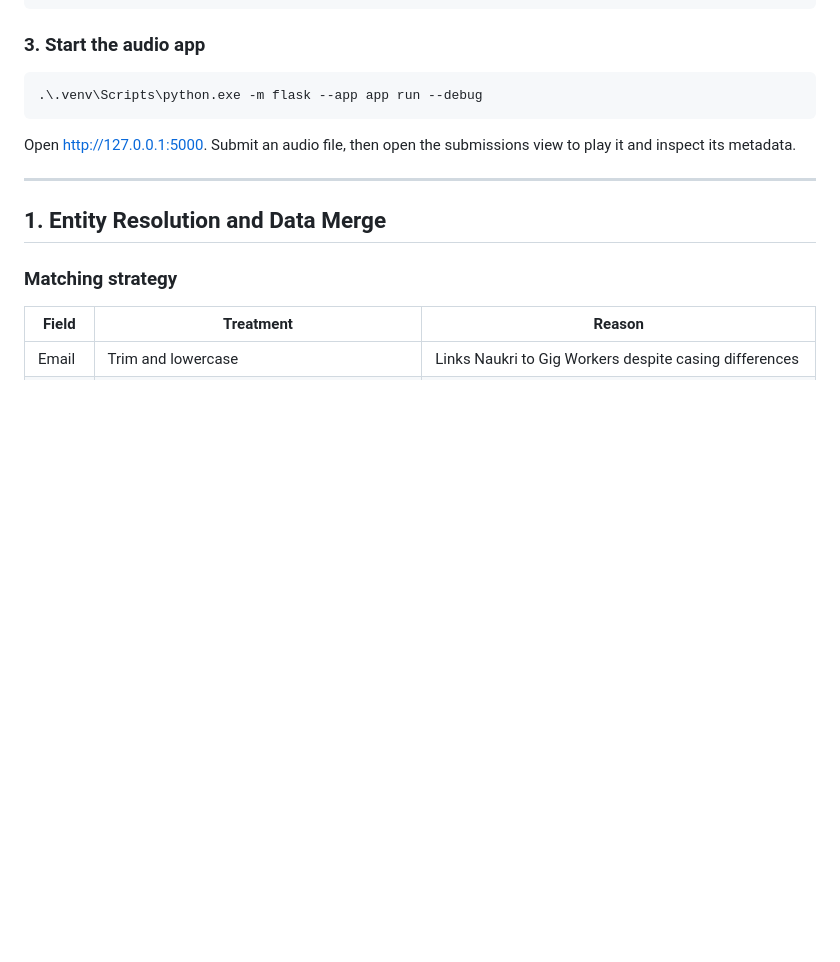
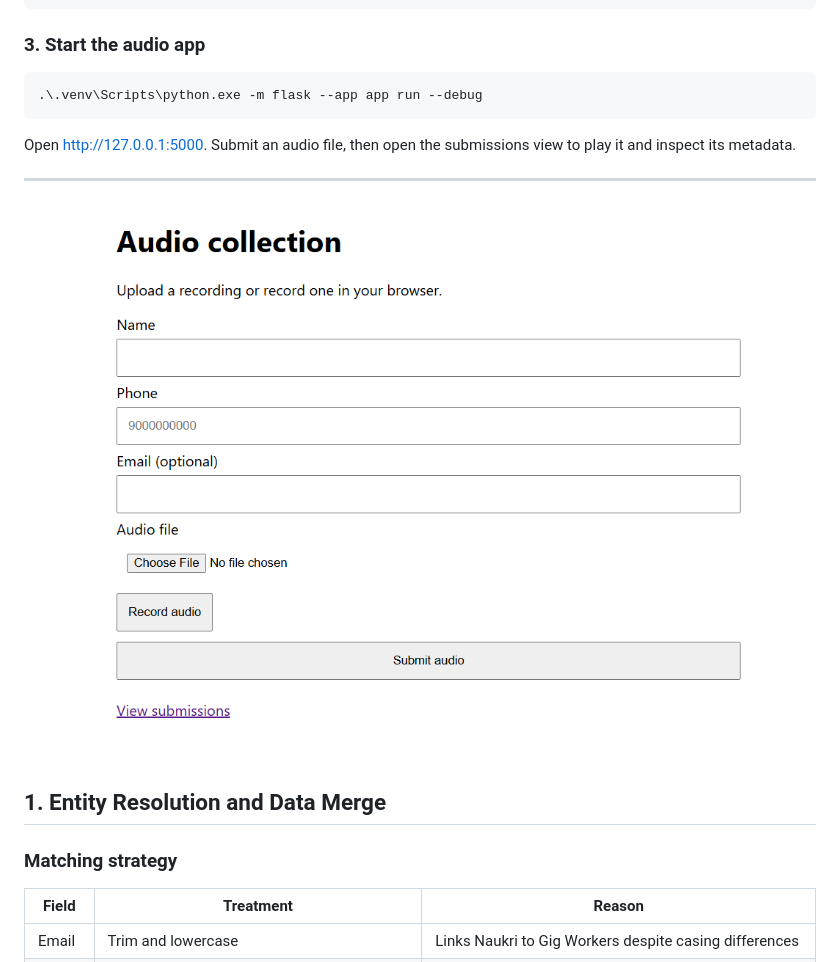
Before and after one commit to alo7lika/consultbae-ai-automation-takehome, a Markdown page: README.md, the part around one of its changes. GitHub-like rendering; blank space fills up the shorter version.

```diff
--- a/README.md
+++ b/README.md
@@ -81,6 +81,7 @@ Created consultbae.sqlite3: 60 people, 10 logged issues
 Open [http://127.0.0.1:5000](http://127.0.0.1:5000). Submit an audio file, then open the submissions view to play it and inspect its metadata.
 
 ---
+![Audio app](assets/Screenshot%202026-08-14%20150146.png)
 
 ## 1. Entity Resolution and Data Merge
 
```
Also changed, not shown: other parts of README.md (+1 -0 lines).
